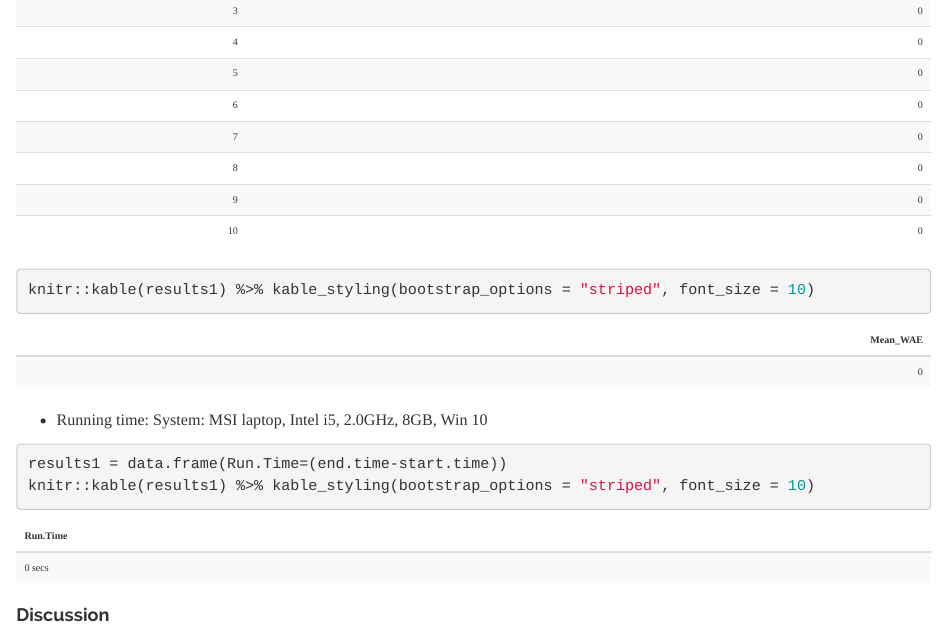
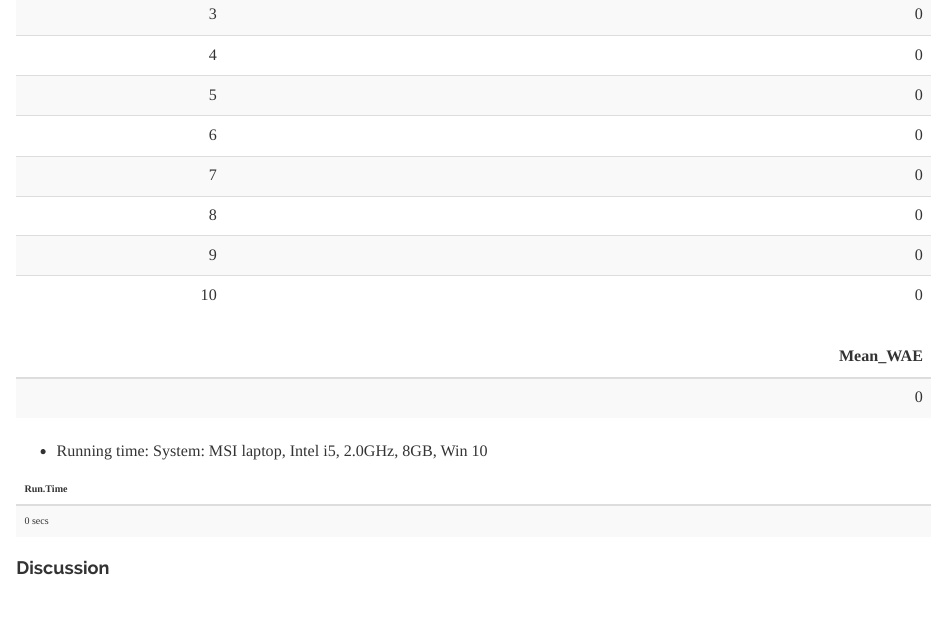
Before and after one commit to smvijaykumar/CS598-PSL, an R Markdown document (Project2/Project_2_8742_vs24_VijayMatthew.RMD.Rmd): the page in a window 1100 px wide, from 1470 px down before the commit and from 770 px down after it, so that both start at the same text. Rendered offline with R 4.5, knitr and Pandoc, with nearby package versions; some code elsewhere in the file could not run offline.

Commit message:
rmd
rmd file

````diff
--- a/Project2/Project_2_8742_vs24_VijayMatthew.RMD.Rmd
+++ b/Project2/Project_2_8742_vs24_VijayMatthew.RMD.Rmd
@@ -179,18 +179,18 @@ end.time = Sys.time()
 
 ```
 
-```{r}
+```{r echo=FALSE, message=FALSE, warning=FALSE}
 results = data.frame(Fold=seq(1,10), WeightedMeanError=wae)
 results1 = data.frame(Mean_WAE=mean(wae))
-knitr::kable(results) %>% kable_styling(bootstrap_options = "striped", font_size = 10)
+knitr::kable(results) %>% kable_styling(bootstrap_options = "striped")
+knitr::kable(results1) %>% kable_styling(bootstrap_options = "striped")
+```
+
+- Running time: System: MSI laptop, Intel i5, 2.0GHz, 8GB, Win 10
+
+```{r echo=FALSE, message=FALSE, warning=FALSE}
+results1 = data.frame(Run.Time=(end.time-start.time))
 knitr::kable(results1) %>% kable_styling(bootstrap_options = "striped", font_size = 10)
 ```
 
-- Running time: System: MSI laptop, Intel i5, 2.0GHz, 8GB, Win 10
-```{r}
-results1 = data.frame(Run.Time=(end.time-start.time))
-knitr::kable(results1) %>% kable_styling(bootstrap_options = "striped", font_size = 10)
-
-```
-
 #### Discussion
````
Also changed, not shown: Project2/Project_2_8742_vs24_VijayMatthew.RMD.Rmd (2 more changed lines).
